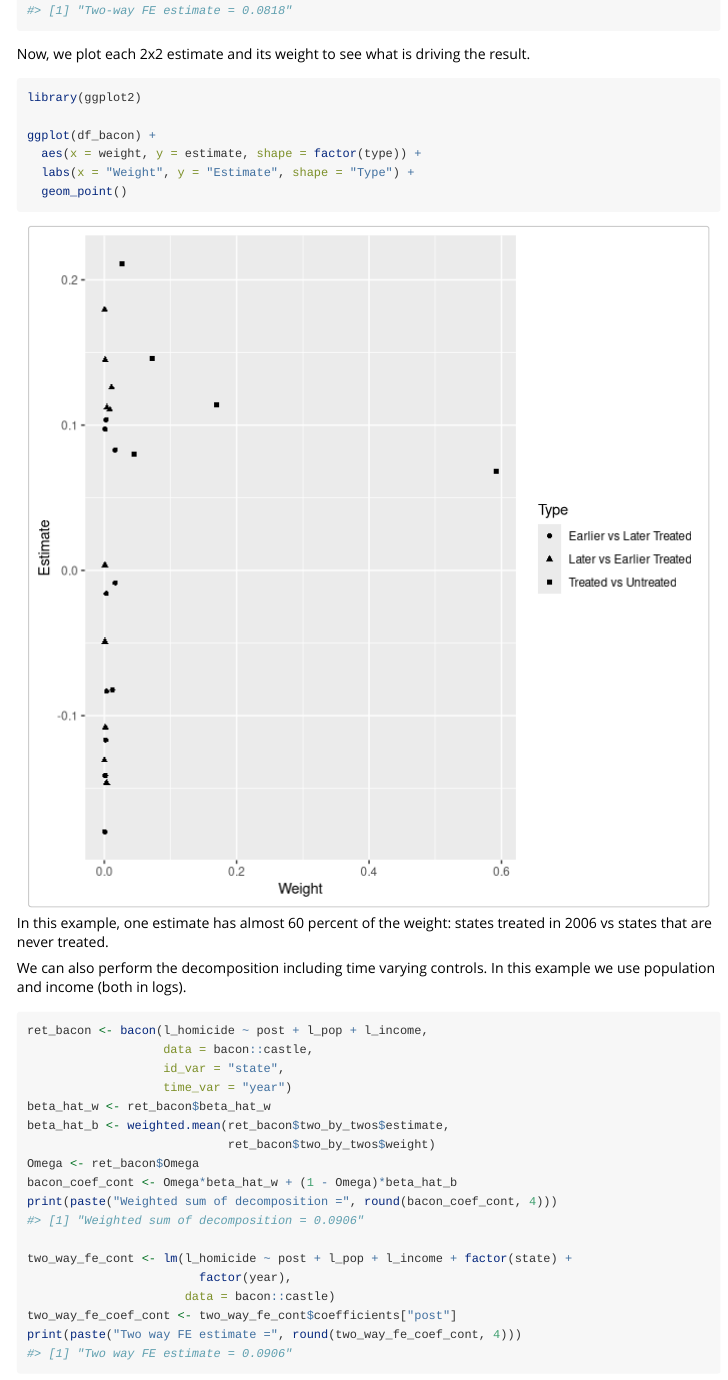
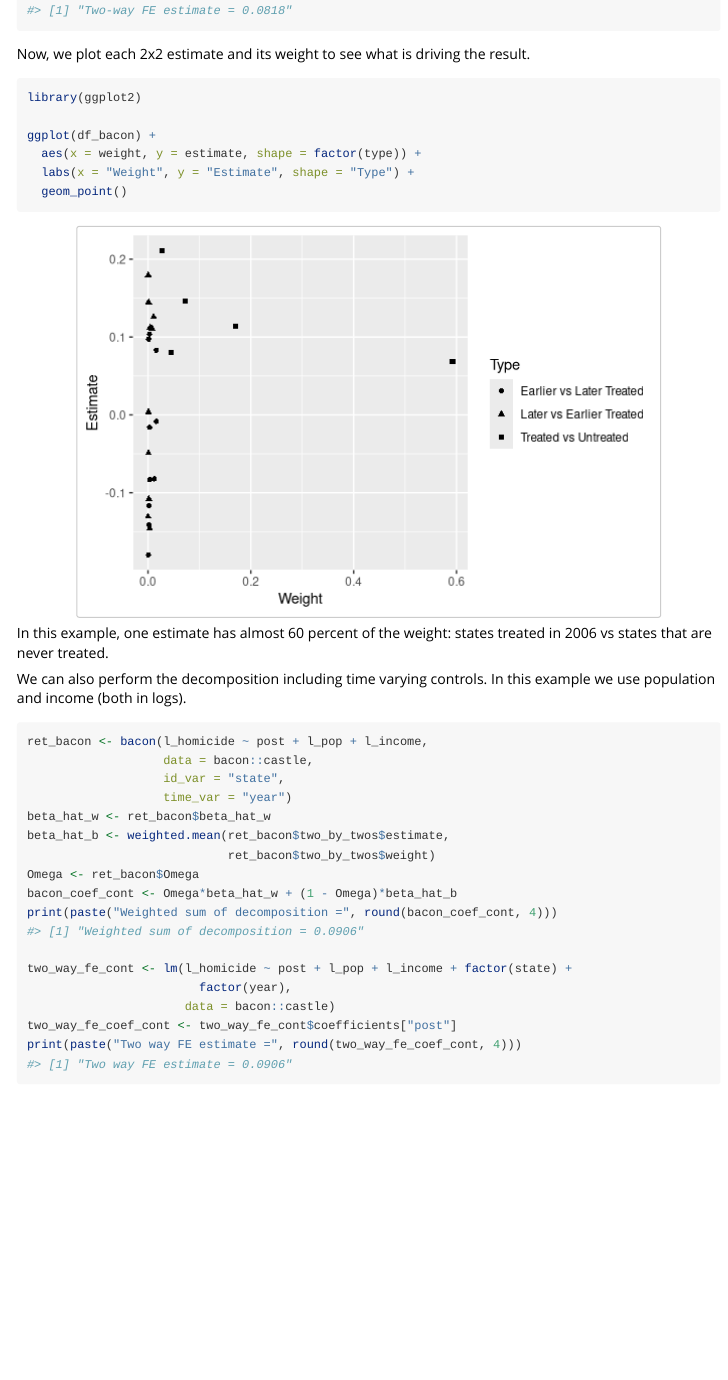
Before and after one commit to evanjflack/bacondecomp, an R Markdown document (vignettes/bacon.Rmd): the page in a window 1100 px wide, from 750 px down. Rendered offline with R 4.5, knitr and Pandoc, with nearby package versions.

Commit message:
plot size

````diff
--- a/vignettes/bacon.Rmd
+++ b/vignettes/bacon.Rmd
@@ -45,7 +45,7 @@ print(paste("Two-way FE estimate =", round(fit_tw$coefficients[2], 4)))
 
 Now, we plot each 2x2 estimate and its weight to see what is driving the result.
 
-```{r plot, fig.width = 7, fig.height = 7, fig.align = 'center'}
+```{r plot, fig.width = 6, fig.height = 4, fig.align = 'center'}
 library(ggplot2)
 
 ggplot(df_bacon) +
````
Also changed, not shown: vignettes/bacon.Rmd (2 more changed lines).
